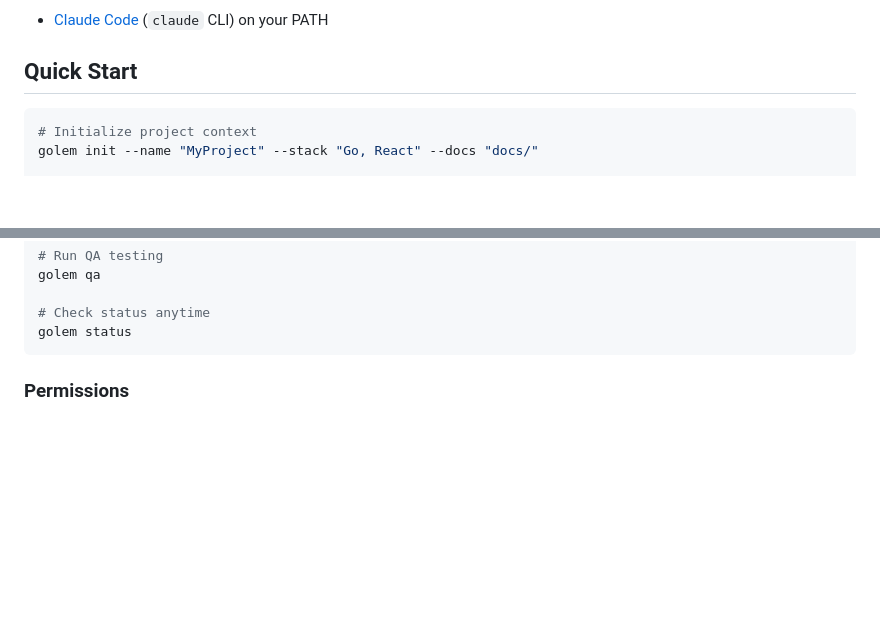
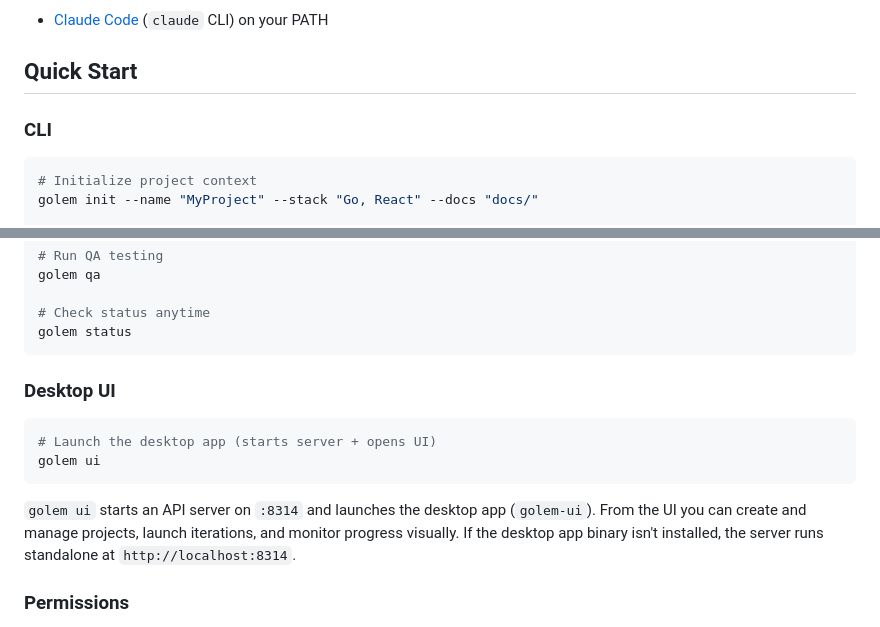
Before and after one commit to lofari/golem, a Markdown page: README.md, 2 parts joined by grey strips. GitHub-like rendering; blank space fills up the shorter version.

Commit message:
docs: add golem ui to quick start section
Co-Authored-By: Claude Opus 4.6 <noreply@anthropic.com>

````diff
--- a/README.md
+++ b/README.md
@@ -61,6 +61,8 @@ go build -o golem .
 
 ## Quick Start
 
+### CLI
+
 ```bash
 # Initialize project context
 golem init --name "MyProject" --stack "Go, React" --docs "docs/"
@@ -84,6 +86,15 @@ golem qa
 # Check status anytime
 golem status
 ```
+
+### Desktop UI
+
+```bash
+# Launch the desktop app (starts server + opens UI)
+golem ui
+```
+
+`golem ui` starts an API server on `:8314` and launches the desktop app (`golem-ui`). From the UI you can create and manage projects, launch iterations, and monitor progress visually. If the desktop app binary isn't installed, the server runs standalone at `http://localhost:8314`.
 
 ### Permissions
 
````
